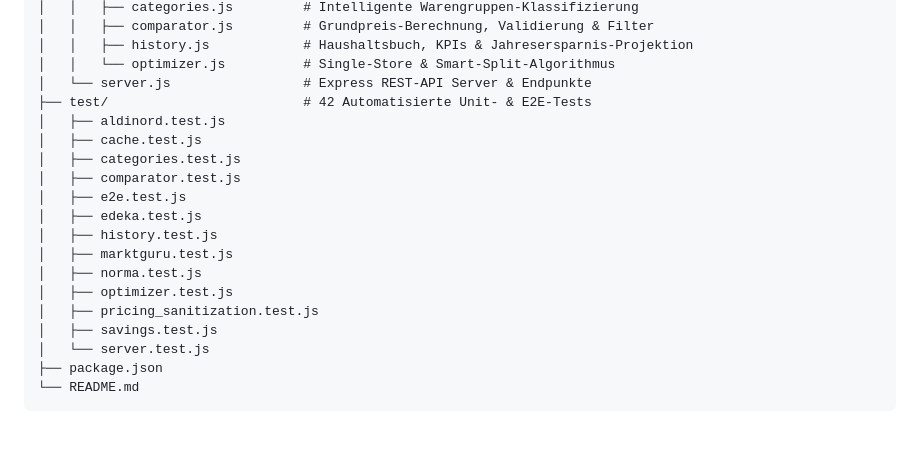
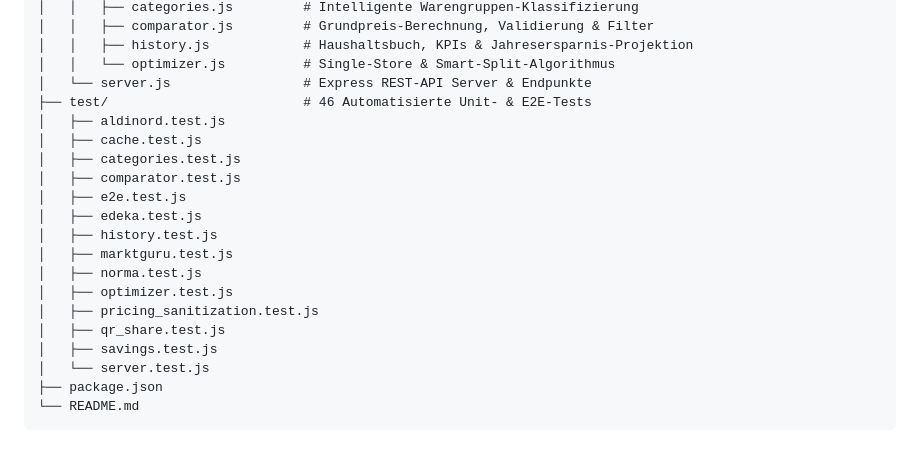
Before and after one commit to ynnk-research/Sparfuchs, a Markdown page: README.md, the part around one of its changes. GitHub-like rendering.

```diff
--- a/README.md
+++ b/README.md
@@ -134,7 +141,7 @@ j:/Einkaufen/
 │   │   ├── history.js            # Haushaltsbuch, KPIs & Jahresersparnis-Projektion
 │   │   └── optimizer.js          # Single-Store & Smart-Split-Algorithmus
 │   └── server.js                 # Express REST-API Server & Endpunkte
-├── test/                         # 42 Automatisierte Unit- & E2E-Tests
+├── test/                         # 46 Automatisierte Unit- & E2E-Tests
 │   ├── aldinord.test.js
 │   ├── cache.test.js
 │   ├── categories.test.js
@@ -146,6 +153,7 @@ j:/Einkaufen/
 │   ├── norma.test.js
 │   ├── optimizer.test.js
 │   ├── pricing_sanitization.test.js
+│   ├── qr_share.test.js
 │   ├── savings.test.js
 │   └── server.test.js
 ├── package.json
```
Also changed, not shown: other parts of README.md (+13 -6 lines).
